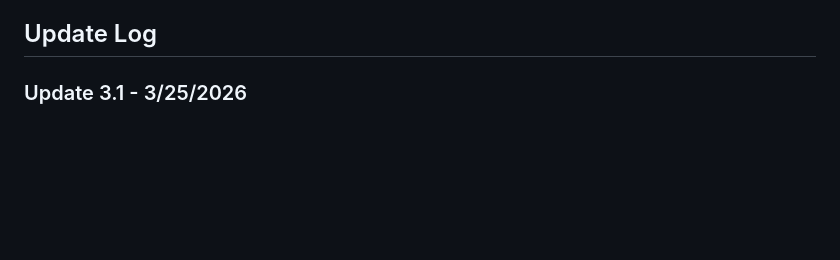
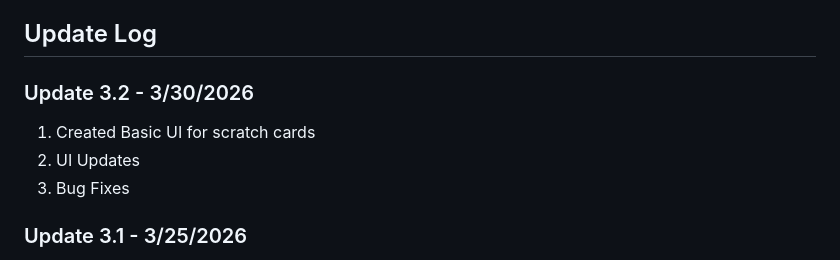
Before and after one commit to Arpan-Shah-102/gamblecore, a Markdown page: README.md, the part around the change. GitHub-like rendering; blank space fills up the shorter version.

Commit message:
Update 3.2 Part 2
1. Created Basic UI for scratch cards
2. UI Updates
3. Bug Fixes

```diff
--- a/README.md
+++ b/README.md
@@ -42,6 +42,11 @@ Gamblecore/
 4. Use settings to save progress, change theme, or mute audio
 
 ## Update Log
+
+### Update 3.2 - 3/30/2026
+1. Created Basic UI for scratch cards
+2. UI Updates
+3. Bug Fixes
 
 ### Update 3.1 - 3/25/2026
 1. Fixed UI Scaling Bugs
```
